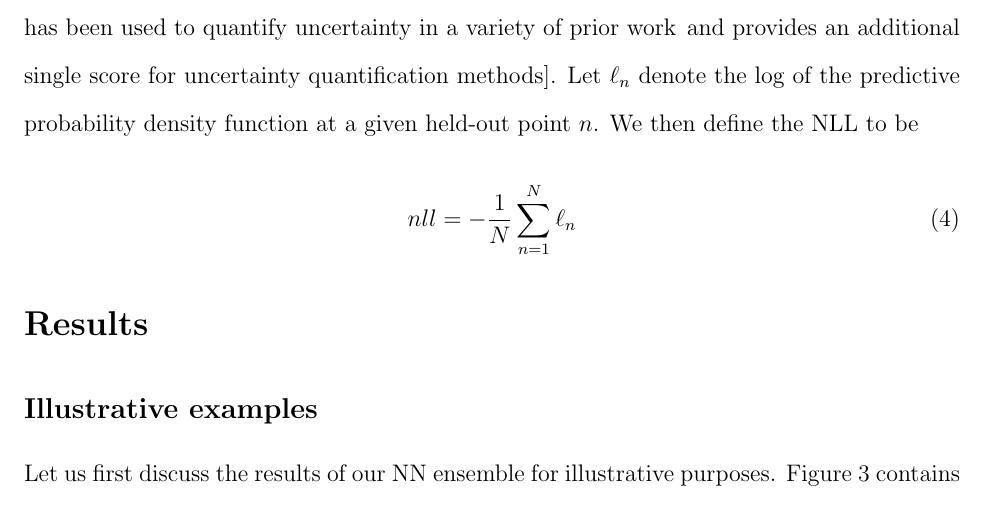
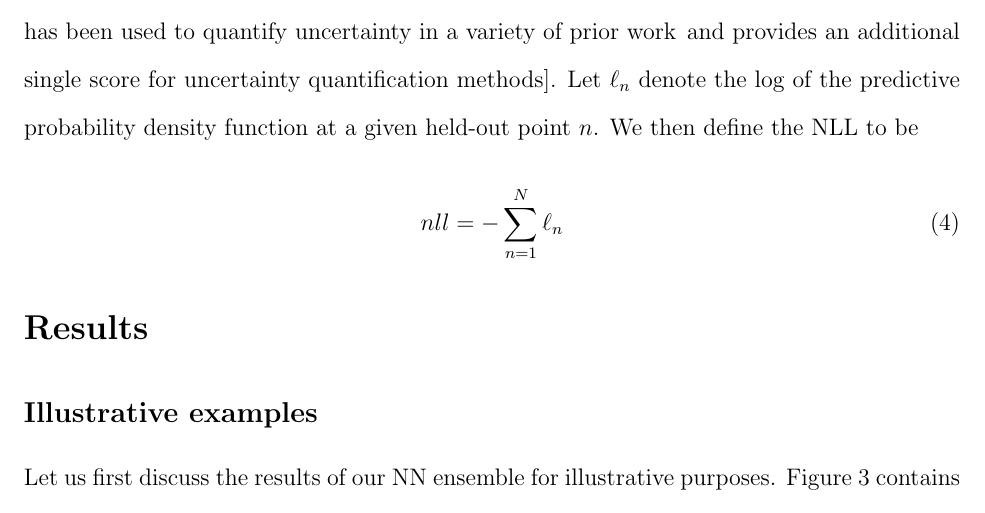
Before and after one commit to ulissigroup/uncertainty_benchmarking, a LaTeX paper (paper/uncertainty_benchmarking.tex): part of page 10 of 21, cut so that both start at the same text. Compiled offline with pdfLaTeX.

Commit message:
Update nll definition in paper

```diff
--- a/paper/uncertainty_benchmarking.tex
+++ b/paper/uncertainty_benchmarking.tex
@@ -284,7 +284,7 @@ Let $\ell_n$ denote the log of the predictive probability density function at a
 given held-out point $n$. We then define the NLL to be
 
 \begin{equation} \label{nll}
-  nll = - \frac{1}{N} \sum_{n=1}^{N} \ell_n
+  nll = - \sum_{n=1}^{N} \ell_n
 \end{equation}
 
 
```
